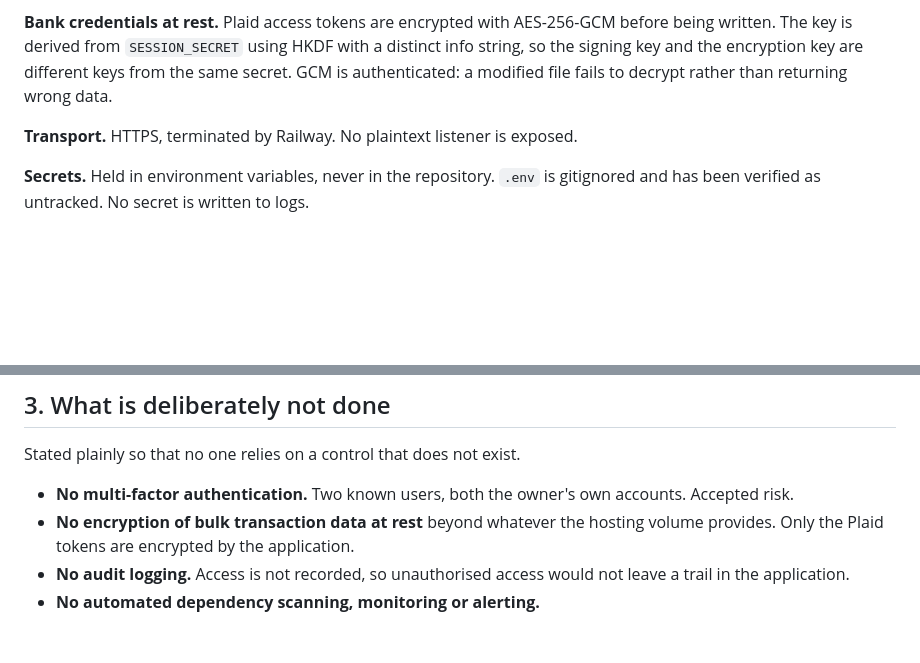
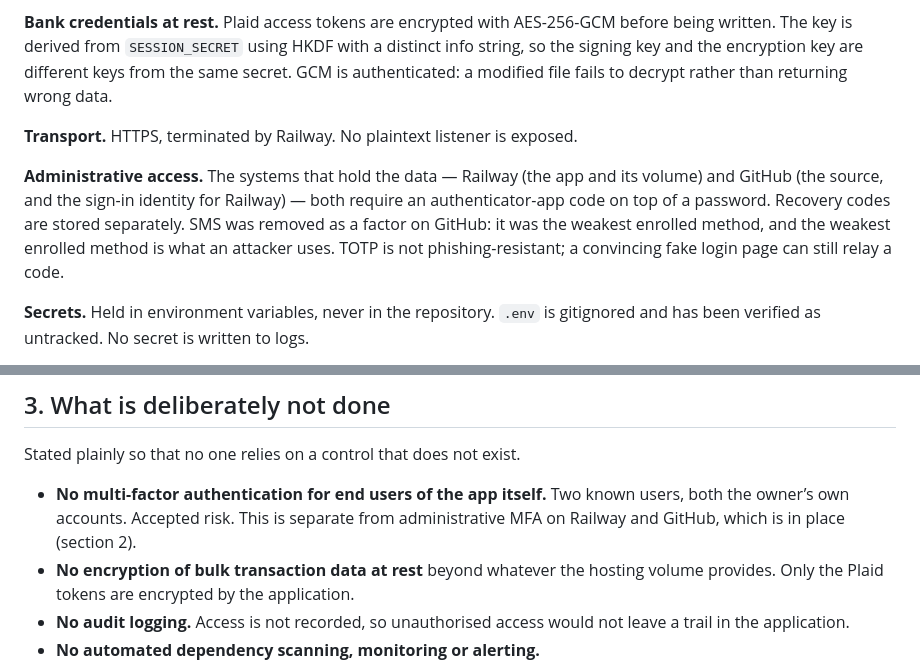
Before and after one commit to justtylerss/plaid-bank-sync, a Markdown page: SECURITY.md, 2 parts joined by grey strips. Drawn GitHub-style; blank space fills up the shorter version.

Commit message:
Record administrative MFA on Railway and GitHub
Admin access to the two systems that hold the data now requires an
authenticator-app code. SMS was removed on GitHub — it was the weakest
enrolled factor, and the weakest enrolled factor is the one that gets used.

Section 3's MFA line was a blanket "no MFA", which is no longer true. Scoped
it to end users of the app itself and pointed at section 2, so the file does
not contradict the Access Controls Policy submitted to Plaid.

Co-Authored-By: Claude Opus 5 <noreply@anthropic.com>

```diff
--- a/SECURITY.md
+++ b/SECURITY.md
@@ -55,6 +55,14 @@ file fails to decrypt rather than returning wrong data.
 
 **Transport.** HTTPS, terminated by Railway. No plaintext listener is exposed.
 
+**Administrative access.** The systems that hold the data — Railway (the app
+and its volume) and GitHub (the source, and the sign-in identity for Railway)
+— both require an authenticator-app code on top of a password. Recovery codes
+are stored separately. SMS was removed as a factor on GitHub: it was the
+weakest enrolled method, and the weakest enrolled method is what an attacker
+uses. TOTP is not phishing-resistant; a convincing fake login page can still
+relay a code.
+
 **Secrets.** Held in environment variables, never in the repository. `.env` is
 gitignored and has been verified as untracked. No secret is written to logs.
 
@@ -73,8 +81,9 @@ this application.
 
 Stated plainly so that no one relies on a control that does not exist.
 
-- **No multi-factor authentication.** Two known users, both the owner's own
-  accounts. Accepted risk.
+- **No multi-factor authentication for end users of the app itself.** Two known
+  users, both the owner’s own accounts. Accepted risk. This is separate from
+  administrative MFA on Railway and GitHub, which is in place (section 2).
 - **No encryption of bulk transaction data at rest** beyond whatever the
   hosting volume provides. Only the Plaid tokens are encrypted by the
   application.
```
